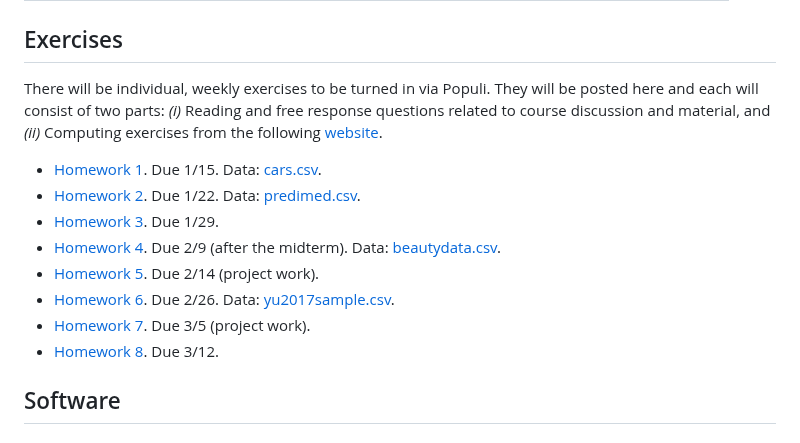
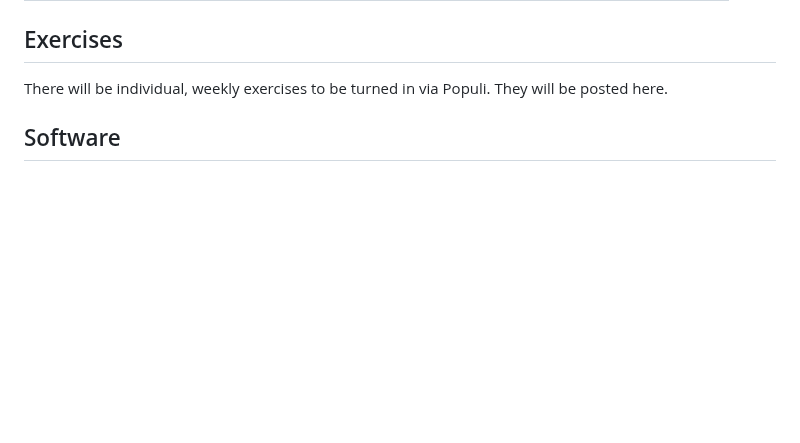
Before and after one commit to dpuelz/Quantitative-Reasoning-II, a Markdown page: README.md, the part around the change. Rendered like a GitHub page; blank space fills up the shorter version.

```diff
--- a/README.md
+++ b/README.md
@@ -19,7 +19,9 @@ Instructor:
 
 ## Exercises
 
-There will be individual, weekly exercises to be turned in via Populi.  They will be posted here and each will consist of two parts: *(i)* Reading and free response questions related to course discussion and material, and *(ii)* Computing exercises from the following [website](https://dtkaplan.github.io/QR2-computing/).
+There will be individual, weekly exercises to be turned in via Populi.  They will be posted here.
+
+<!--
 
 - [Homework 1](exercises/HW1.pdf). Due 1/15. Data: [cars.csv](data/cars.csv).
 - [Homework 2](exercises/HW2.pdf). Due 1/22. Data: [predimed.csv](data/predimed.csv).
@@ -30,6 +32,7 @@ There will be individual, weekly exercises to be turned in via Populi.  They wil
 - [Homework 7](exercises/HW7.pdf). Due 3/5 (project work).
 - [Homework 8](exercises/HW8.pdf). Due 3/12.
 
+-->
 
 ## Software
 
```
